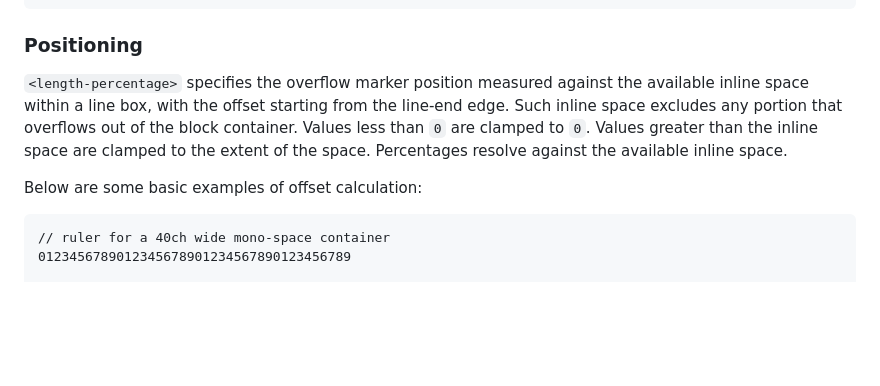
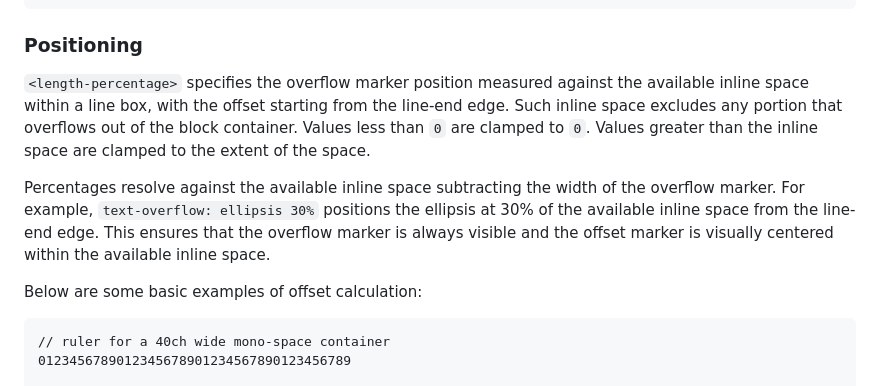
Before and after one commit to sharonhsl/CSS-overflow-4-middle-truncation, a Markdown page: README.md, the part around the change. GitHub-like rendering; blank space fills up the shorter version.

Commit message:
Took overflow marker width into account for percentages

````diff
--- a/README.md
+++ b/README.md
@@ -102,9 +102,13 @@ text-overflow: ellipsis " [..]";
 
 ### Positioning
 
-`<length-percentage>` specifies the overflow marker position measured against the available inline space within a line box, with the offset starting from the line-end edge. Such inline space excludes any portion that overflows out of the block container. Values less than `0` are clamped to `0`. Values greater than the inline space are clamped to the extent of the space. Percentages resolve against the available inline space.
+`<length-percentage>` specifies the overflow marker position measured against the available inline space within a line box, with the offset starting from the line-end edge. Such inline space excludes any portion that overflows out of the block container. Values less than `0` are clamped to `0`. Values greater than the inline space are clamped to the extent of the space.
+
+Percentages resolve against the available inline space subtracting the width of the overflow marker. For example, `text-overflow: ellipsis 30%` positions the ellipsis at 30% of the available inline space from the line-end edge.
+This ensures that the overflow marker is always visible and the offset marker is visually centered within the available inline space.
 
 Below are some basic examples of offset calculation:
+
 ```
 // ruler for a 40ch wide mono-space container
 0123456789012345678901234567890123456789
````
